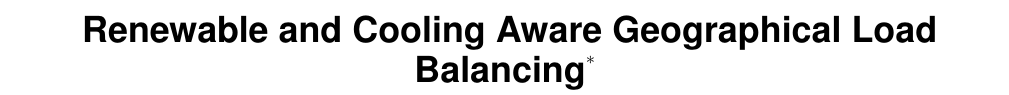
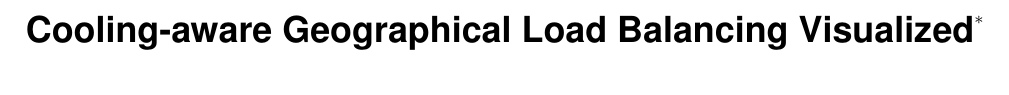
Before and after one commit to geographicalloadbalancing/glb_report, a LaTeX paper (surfReport/surfReport.tex): part of page 1 of 7, cut at the place of the change. Compiled offline with pdfLaTeX.

```diff
--- a/surfReport/surfReport.tex
+++ b/surfReport/surfReport.tex
@@ -35,7 +35,7 @@
 
 \begin{document}
 
-\title{Renewable and Cooling Aware Geographical Load Balancing\titlenote{This research is supported by the NSF, Mr. David C. Elliot's family, and the Rose Hills Foundation.}}
+\title{Cooling-aware Geographical Load Balancing Visualized\titlenote{This research is supported by the NSF, Mr. David C. Elliot's family, and the Rose Hills Foundation.}}
 \numberofauthors{4}
 \author{
 % You can go ahead and credit any number of authors here,
```
